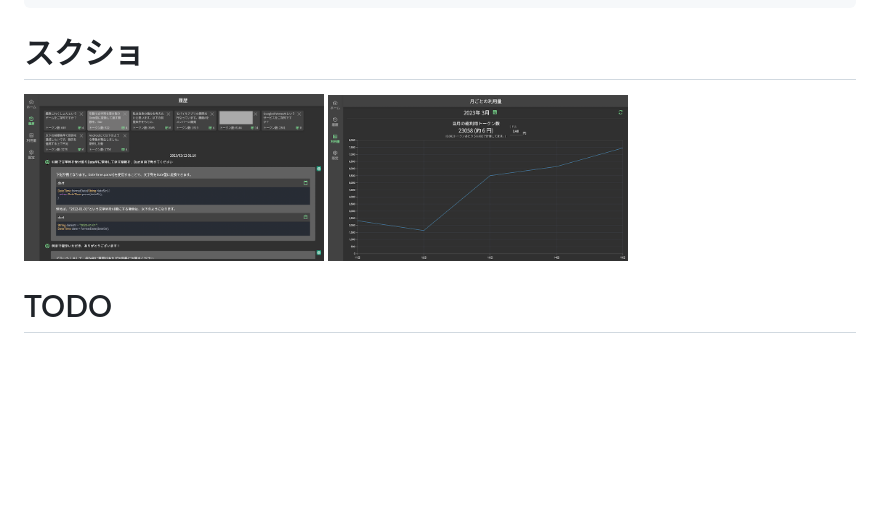
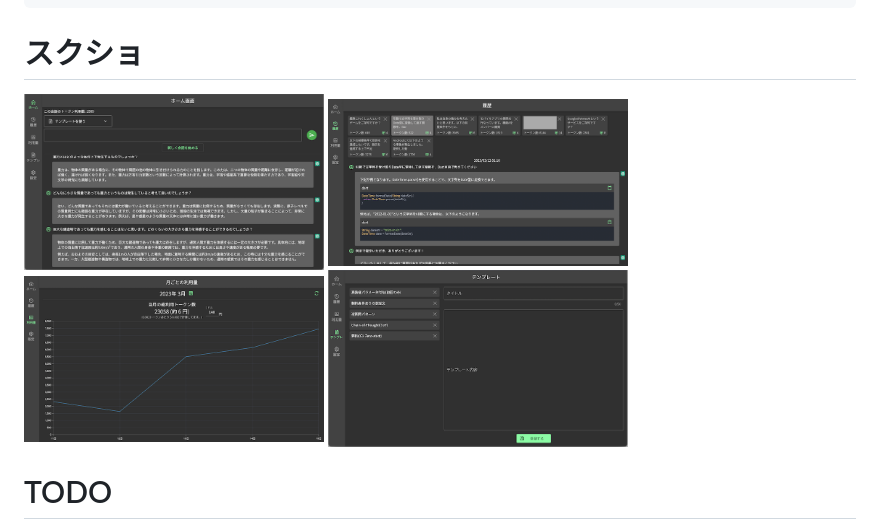
Before and after one commit to hotdrop/my-assistant, a Markdown page: README.md, the part around the change. Drawn GitHub-style; pictures changed too: images/01_home.png (added), images/04_template.png (added); blank space fills up the shorter version.

Commit message:
fix: READMEのスクショ更新

````diff
--- a/README.md
+++ b/README.md
@@ -18,8 +18,10 @@ firebase deploy
 ```
 
 # スクショ
+<img src="./images/01_home.png" width=300>
 <img src="./images/02_history.png" width=300>
 <img src="./images/03_graph.png" width=300>
+<img src="./images/04_template.png" width=300>
 
 # TODO
 1. Stream対応
````
